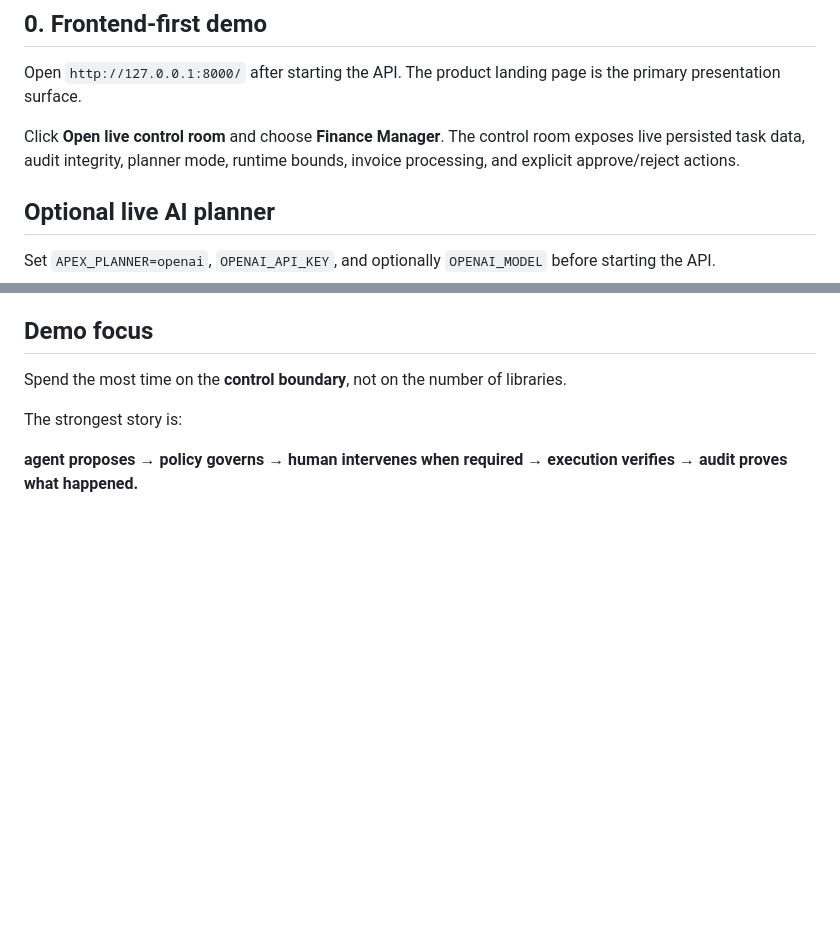
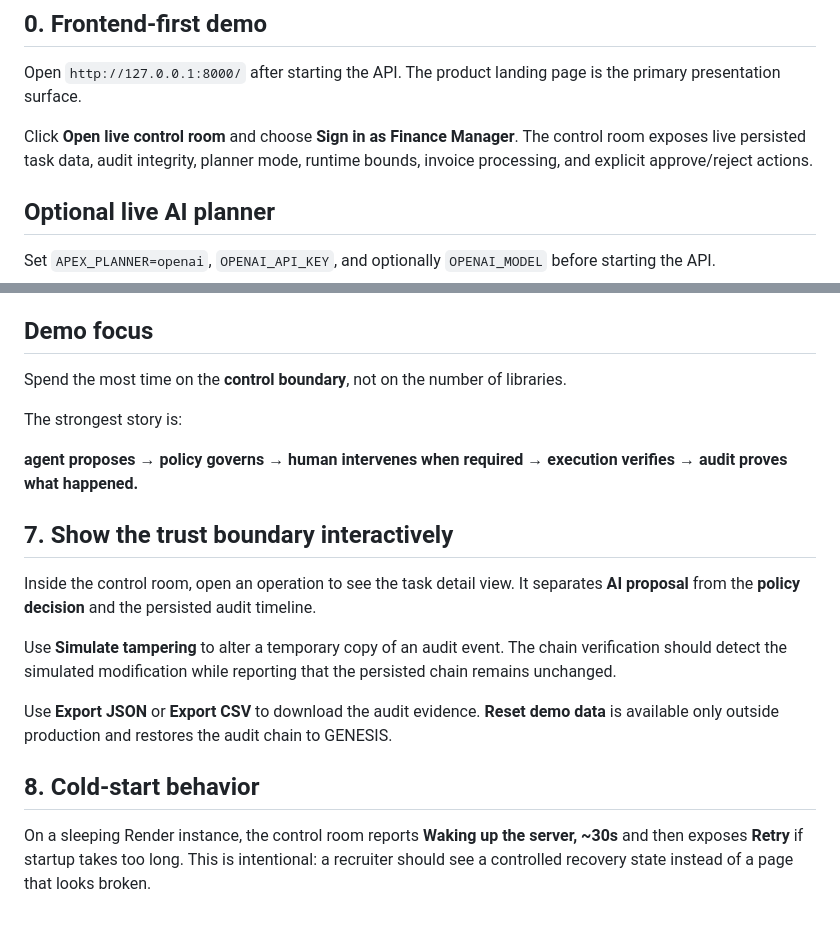
Before and after one commit to Eshablink/ApexOperator, a Markdown page: docs/DEMO.md, 2 parts joined by grey strips. Rendered like a GitHub page; blank space fills up the shorter version.

Commit message:
docs: expand interactive demo walkthrough

```diff
--- a/docs/DEMO.md
+++ b/docs/DEMO.md
@@ -4,7 +4,7 @@
 
 Open `http://127.0.0.1:8000/` after starting the API. The product landing page is the primary presentation surface.
 
-Click **Open live control room** and choose **Finance Manager**. The control room exposes live persisted task data, audit integrity, planner mode, runtime bounds, invoice processing, and explicit approve/reject actions.
+Click **Open live control room** and choose **Sign in as Finance Manager**. The control room exposes live persisted task data, audit integrity, planner mode, runtime bounds, invoice processing, and explicit approve/reject actions.
 
 ## Optional live AI planner
 
@@ -116,3 +116,15 @@ Spend the most time on the **control boundary**, not on the number of libraries.
 The strongest story is:
 
 **agent proposes → policy governs → human intervenes when required → execution verifies → audit proves what happened.**
+
+## 7. Show the trust boundary interactively
+
+Inside the control room, open an operation to see the task detail view. It separates **AI proposal** from the **policy decision** and the persisted audit timeline.
+
+Use **Simulate tampering** to alter a temporary copy of an audit event. The chain verification should detect the simulated modification while reporting that the persisted chain remains unchanged.
+
+Use **Export JSON** or **Export CSV** to download the audit evidence. **Reset demo data** is available only outside production and restores the audit chain to GENESIS.
+
+## 8. Cold-start behavior
+
+On a sleeping Render instance, the control room reports **Waking up the server, ~30s** and then exposes **Retry** if startup takes too long. This is intentional: a recruiter should see a controlled recovery state instead of a page that looks broken.
```
